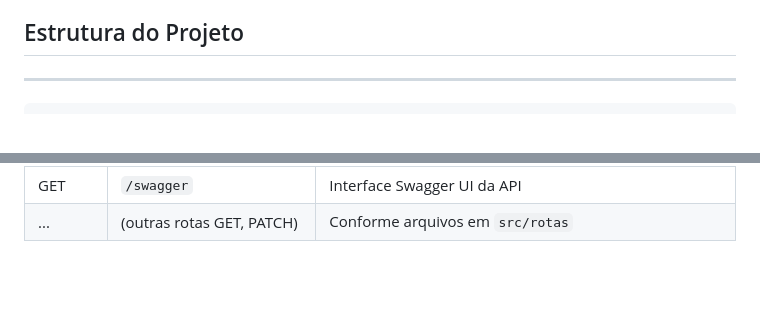
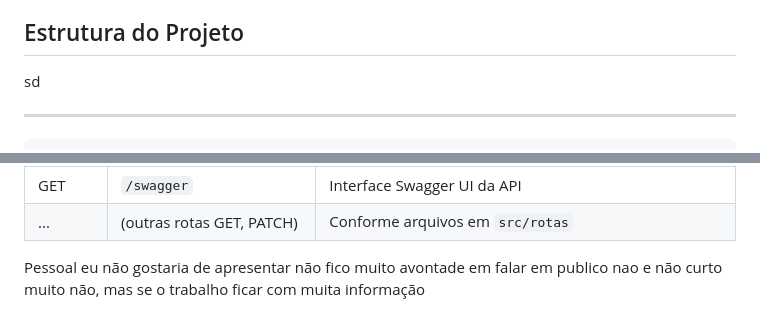
Before and after one commit to sassa-afk/View_Social, a Markdown page: README.md, 2 parts joined by grey strips. Drawn GitHub-style; blank space fills up the shorter version.

Commit message:
ataulização 2

```diff
--- a/README.md
+++ b/README.md
@@ -50,7 +52,7 @@ API RESTful em PHP orientada a objetos, projetada para servir postagens com uplo
 
 
 ## Estrutura do Projeto
-
+sd
 
 
 ---
@@ -158,3 +160,6 @@ Exemplo .env:
 | POST   | `/postes/view/down/file`  | Retorna arquivo para download baseado no ID da postagem |
 | GET    | `/swagger`                | Interface Swagger UI da API                             |
 | ...    | (outras rotas GET, PATCH) | Conforme arquivos em `src/rotas`                        |
+
+
+Pessoal eu não gostaria de apresentar não fico muito avontade em falar em publico nao e não curto muito não, mas se o trabalho ficar com muita informação
```
Also changed, not shown: other parts of README.md (+2 -0 lines).
